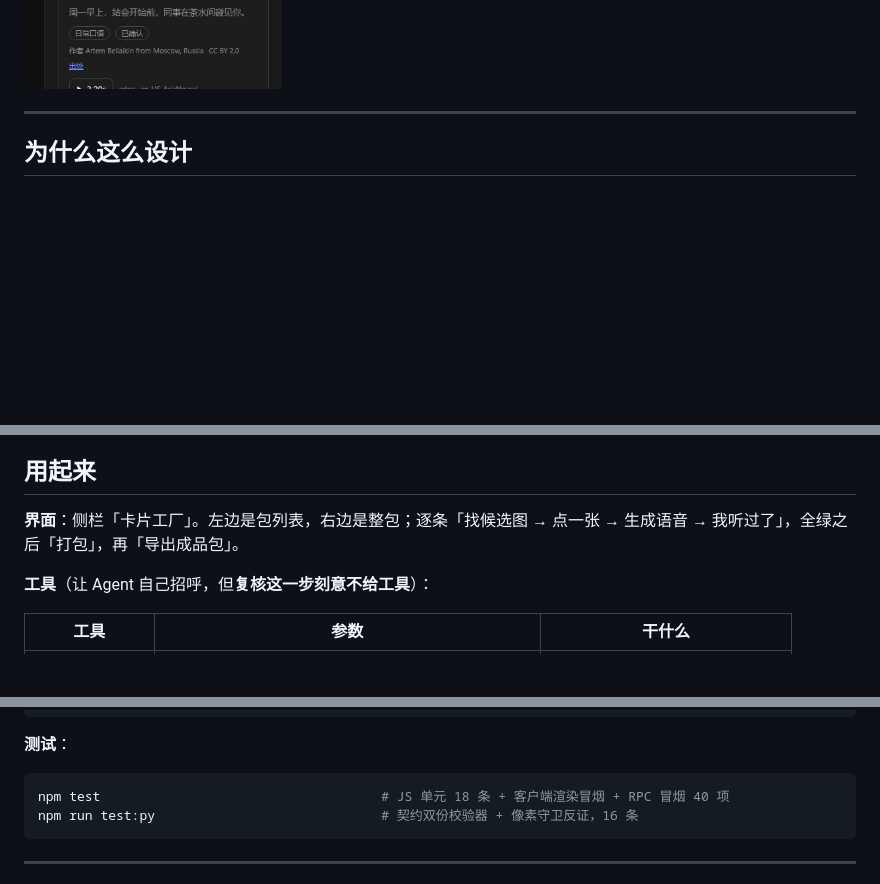
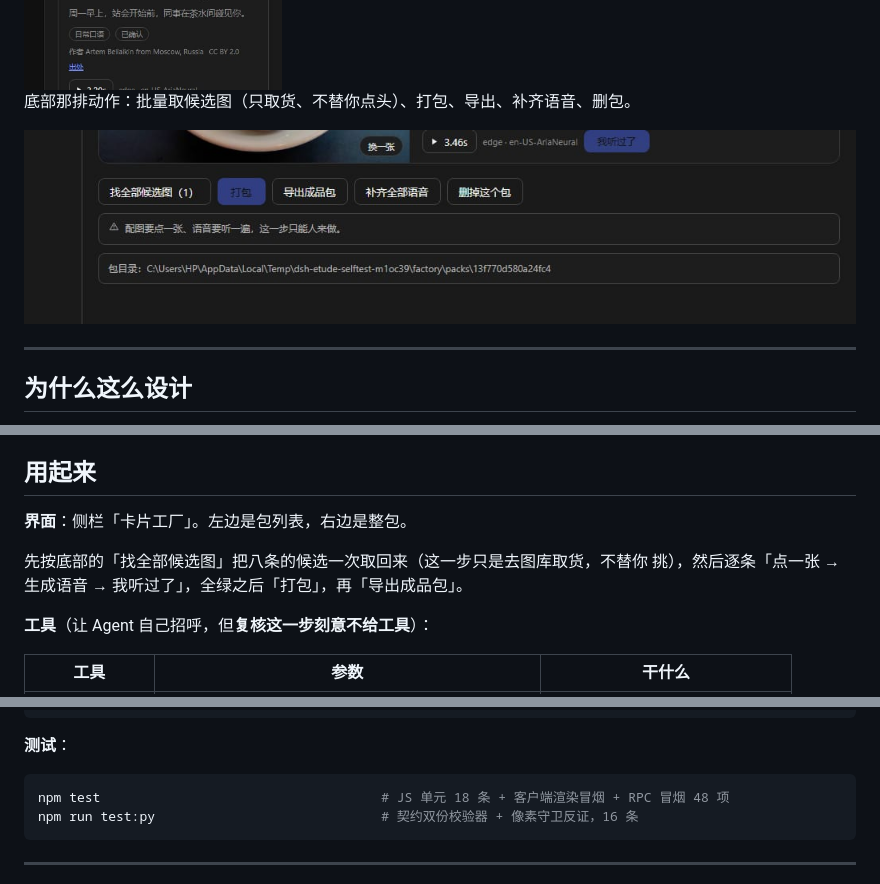
Before and after one commit to whyao56/dsh-etude, a Markdown page: README.md, 3 parts joined by grey strips. Drawn GitHub-style; pictures changed too: docs/assets/panel-actions.jpg (added), docs/assets/panel-narrow.jpg; blank space fills up the shorter version.

````diff
--- a/README.md
+++ b/README.md
@@ -32,6 +32,10 @@
 窄屏（390px）下卡包列表变成横向一溜，卡片转上下布局：
 
 <img src="docs/assets/panel-narrow.jpg" width="390" alt="窄屏">
+
+底部那排动作：批量取候选图（只取货、不替你点头）、打包、导出、补齐语音、删包。
+
+![底部动作](docs/assets/panel-actions.jpg)
 
 ---
 
@@ -73,8 +77,10 @@ plugin_manager  install_bundle  target: "<本仓库的绝对路径>"
 
 ## 用起来
 
-**界面**：侧栏「卡片工厂」。左边是包列表，右边是整包；逐条「找候选图 → 点一张 →
-生成语音 → 我听过了」，全绿之后「打包」，再「导出成品包」。
+**界面**：侧栏「卡片工厂」。左边是包列表，右边是整包。
+
+先按底部的「找全部候选图」把八条的候选一次取回来（这一步只是去图库取货，不替你
+挑），然后逐条「点一张 → 生成语音 → 我听过了」，全绿之后「打包」，再「导出成品包」。
 
 **工具**（让 Agent 自己招呼，但**复核这一步刻意不给工具**）：
 
@@ -94,7 +100,7 @@ node tests/selftest.mjs --target coffee --examples 8 --export
 **测试**：
 
 ```powershell
-npm test                                    # JS 单元 18 条 + 客户端渲染冒烟 + RPC 冒烟 40 项
+npm test                                    # JS 单元 18 条 + 客户端渲染冒烟 + RPC 冒烟 48 项
 npm run test:py                             # 契约双份校验器 + 像素守卫反证，16 条
 ```
 
````
Also changed, not shown: docs/assets/panel-wide.jpg, 3 other files.
